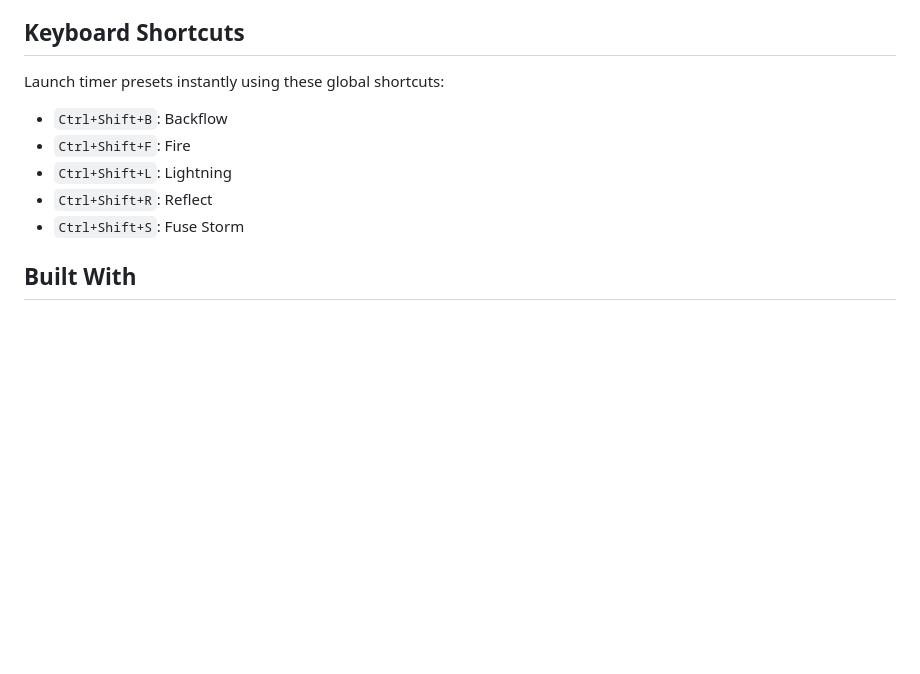
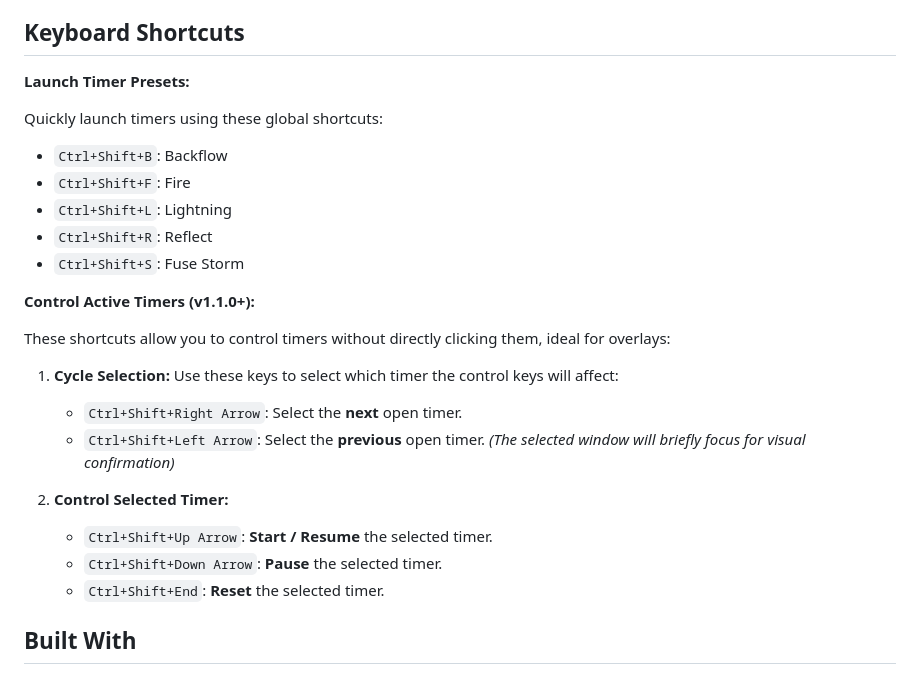
Before and after one commit to foreztgump/butools-timer-desktop, a Markdown page: README.md, the part around the change. Rendered like a GitHub page; blank space fills up the shorter version.

Commit message:
docs: Enhance README with new keyboard shortcuts
Adds comprehensive documentation for timer control shortcuts in version 1.1.0+

Provides detailed explanation of:
- Preset launch shortcuts
- New timer selection and control shortcuts
- Improved readability and user guidance for keyboard interactions

Helps users understand advanced timer management features without clicking

```diff
--- a/README.md
+++ b/README.md
@@ -48,13 +48,29 @@ You can download the latest pre-built version for your operating system from the
 
 ## Keyboard Shortcuts
 
-Launch timer presets instantly using these global shortcuts:
+**Launch Timer Presets:**
+
+Quickly launch timers using these global shortcuts:
 
 *   `Ctrl+Shift+B`: Backflow
 *   `Ctrl+Shift+F`: Fire
 *   `Ctrl+Shift+L`: Lightning
 *   `Ctrl+Shift+R`: Reflect
 *   `Ctrl+Shift+S`: Fuse Storm
+
+**Control Active Timers (v1.1.0+):**
+
+These shortcuts allow you to control timers without directly clicking them, ideal for overlays:
+
+1.  **Cycle Selection:** Use these keys to select which timer the control keys will affect:
+    *   `Ctrl+Shift+Right Arrow`: Select the **next** open timer.
+    *   `Ctrl+Shift+Left Arrow`: Select the **previous** open timer.
+    *(The selected window will briefly focus for visual confirmation)*
+
+2.  **Control Selected Timer:**
+    *   `Ctrl+Shift+Up Arrow`: **Start / Resume** the selected timer.
+    *   `Ctrl+Shift+Down Arrow`: **Pause** the selected timer.
+    *   `Ctrl+Shift+End`: **Reset** the selected timer.
 
 ## Built With
 
```
